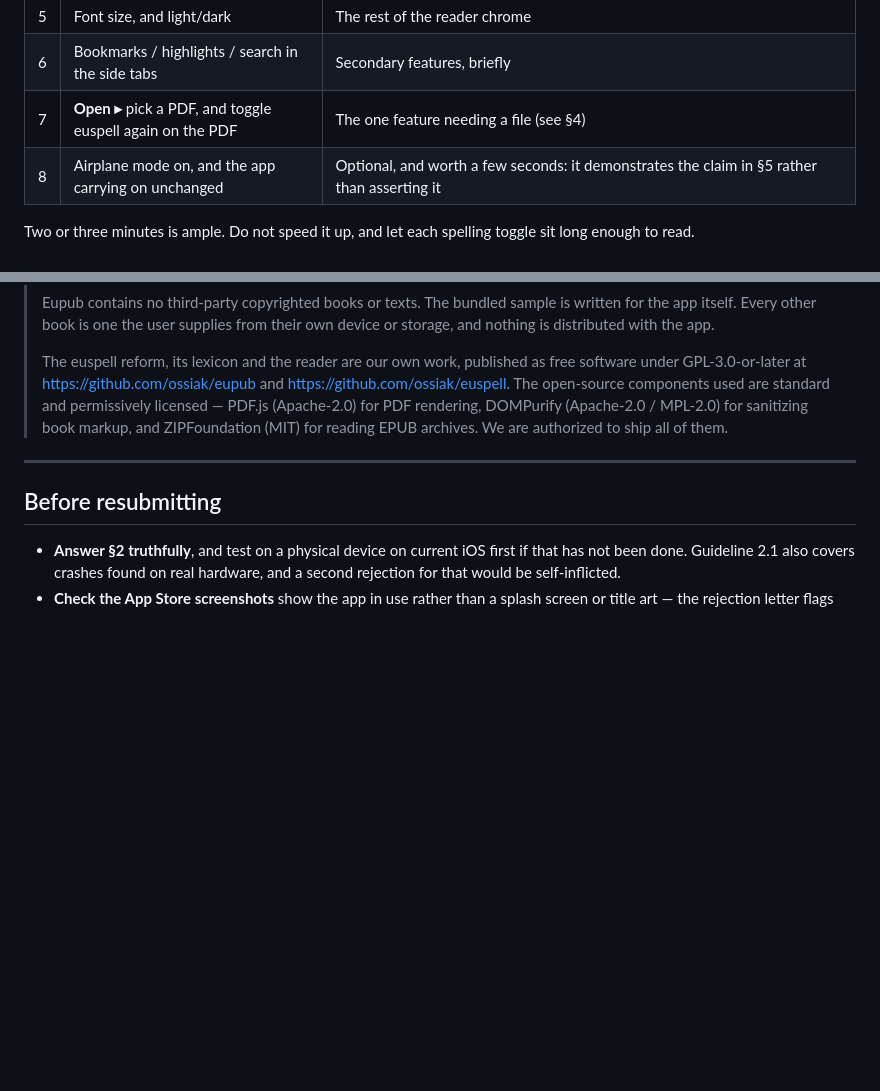
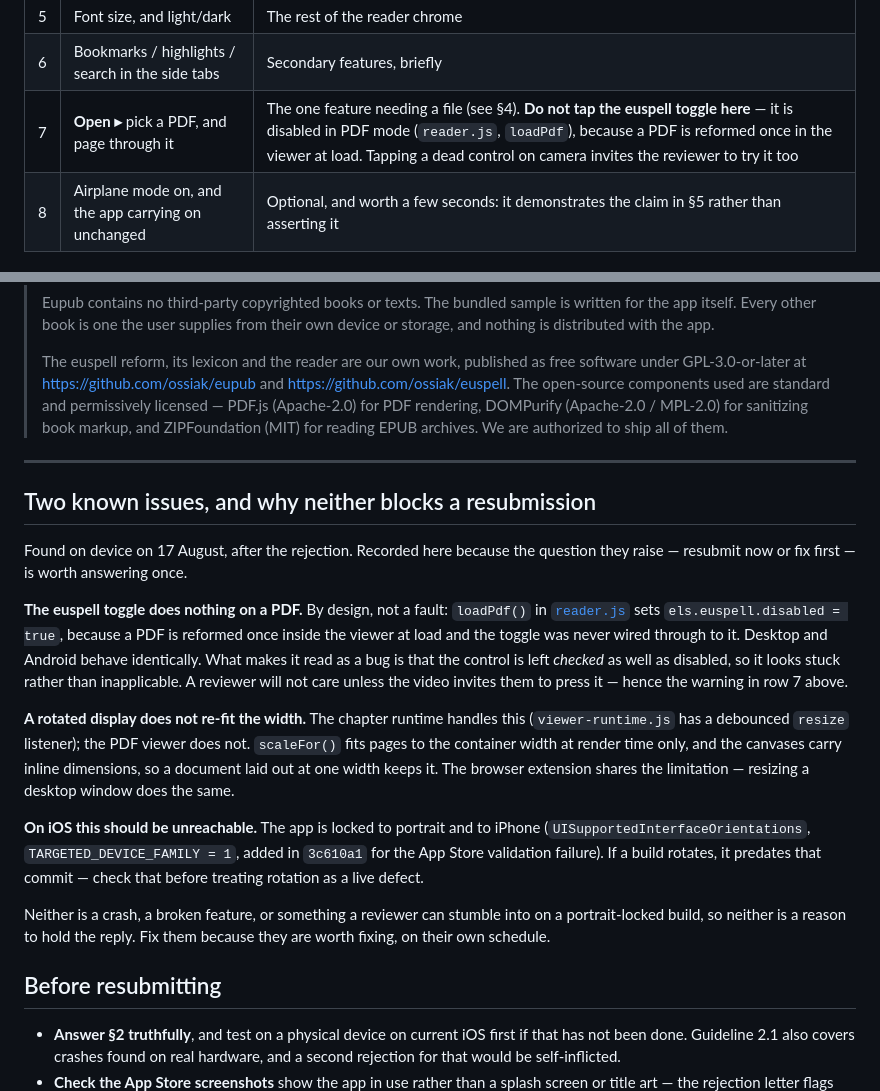
Before and after one commit to ossiak/eupub, a Markdown page: docs/ios-app-review.md, 2 parts joined by grey strips. GitHub-like rendering; blank space fills up the shorter version.

Commit message:
Correct the shot list, and record why the two iOS issues do not hold the reply
The recording shot list told the user to toggle euspell on a PDF. That control
is disabled in PDF mode -- loadPdf sets els.euspell.disabled = true, because a
PDF is reformed once inside the viewer at load and the toggle was never wired
through. Filming a dead control, in a video whose purpose is to show the app
working, invites the reviewer to press it too. Row 7 now says to page through
the PDF and leave the toggle alone, with the reason.

Both issues found on device are written down with what they actually are. The
toggle is by design and identical on desktop and Android; what makes it look
like a fault is that the checkbox is left checked as well as disabled, so it
reads as stuck rather than inapplicable. The rotation one is real but narrower
than it appears: the chapter runtime has a debounced resize listener, the PDF
viewer has none, and scaleFor fits pages to the container width at render time
only. The browser extension shares that limitation.

And the observation that decides the question: on iOS neither is reachable by a
reviewer, because the app is locked to portrait and to iPhone. If a build
rotates at all it predates 3c610a1, which is worth checking before treating
rotation as a live defect at all.

So the reply does not wait on either. That reverses the advice given before the
issues were known, which assumed they might be crashes -- Guideline 2.1 covers
those, and neither of these is one.

Co-Authored-By: Claude Opus 5 <noreply@anthropic.com>

```diff
--- a/docs/ios-app-review.md
+++ b/docs/ios-app-review.md
@@ -62,7 +62,7 @@ enumerate apply; the recording is short and only has to show the core loop.
 | 4 | Page forward and back — swipe, then tap the side thirds | Core navigation |
 | 5 | Font size, and light/dark | The rest of the reader chrome |
 | 6 | Bookmarks / highlights / search in the side tabs | Secondary features, briefly |
-| 7 | **Open ▸** pick a PDF, and toggle euspell again on the PDF | The one feature needing a file (see §4) |
+| 7 | **Open ▸** pick a PDF, and page through it | The one feature needing a file (see §4). **Do not tap the euspell toggle here** — it is disabled in PDF mode (`reader.js`, `loadPdf`), because a PDF is reformed once in the viewer at load. Tapping a dead control on camera invites the reviewer to try it too |
 | 8 | Airplane mode on, and the app carrying on unchanged | Optional, and worth a few seconds: it demonstrates the claim in §5 rather than asserting it |
 
 Two or three minutes is ample. Do not speed it up, and let each spelling toggle
@@ -174,6 +174,36 @@ sit long enough to read.
 
 ---
 
+## Two known issues, and why neither blocks a resubmission
+
+Found on device on 17 August, after the rejection. Recorded here because the
+question they raise — resubmit now or fix first — is worth answering once.
+
+**The euspell toggle does nothing on a PDF.** By design, not a fault:
+`loadPdf()` in [`reader.js`](../src/renderer/reader.js) sets
+`els.euspell.disabled = true`, because a PDF is reformed once inside the viewer
+at load and the toggle was never wired through to it. Desktop and Android behave
+identically. What makes it read as a bug is that the control is left *checked*
+as well as disabled, so it looks stuck rather than inapplicable. A reviewer will
+not care unless the video invites them to press it — hence the warning in row 7
+above.
+
+**A rotated display does not re-fit the width.** The chapter runtime handles
+this (`viewer-runtime.js` has a debounced `resize` listener); the PDF viewer does
+not. `scaleFor()` fits pages to the container width at render time only, and the
+canvases carry inline dimensions, so a document laid out at one width keeps it.
+The browser extension shares the limitation — resizing a desktop window does the
+same.
+
+**On iOS this should be unreachable.** The app is locked to portrait and to
+iPhone (`UISupportedInterfaceOrientations`, `TARGETED_DEVICE_FAMILY = 1`, added
+in `3c610a1` for the App Store validation failure). If a build rotates, it
+predates that commit — check that before treating rotation as a live defect.
+
+Neither is a crash, a broken feature, or something a reviewer can stumble into
+on a portrait-locked build, so neither is a reason to hold the reply. Fix them
+because they are worth fixing, on their own schedule.
+
 ## Before resubmitting
 
 - **Answer §2 truthfully**, and test on a physical device on current iOS first if
```
